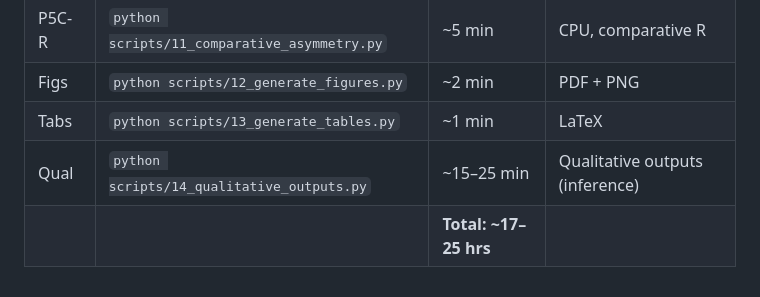
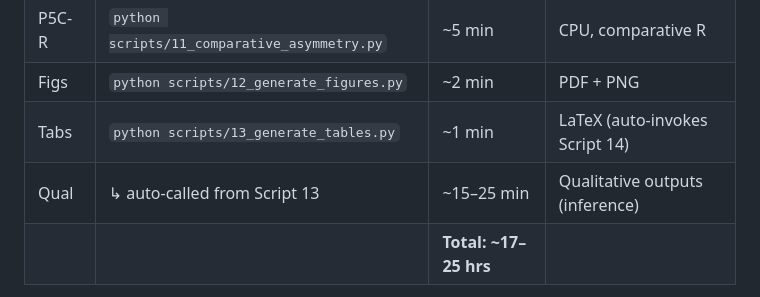
Before and after one commit to DevDaring/Hysteresis_Bias, a Markdown page: README.md, the part around the change. GitHub-like rendering.

Commit message:
docs: note script 14 is auto-invoked from script 13

```diff
--- a/README.md
+++ b/README.md
@@ -283,8 +283,8 @@ Method-Independence of the Bias Hysteresis Principle — confirming R > 1 across
 | P5C | `python scripts/10_parallel_comparatives.py` | ~6–9.5 hrs | Methods seq, 6 models parallel |
 | P5C-R | `python scripts/11_comparative_asymmetry.py` | ~5 min | CPU, comparative R |
 | Figs | `python scripts/12_generate_figures.py` | ~2 min | PDF + PNG |
-| Tabs | `python scripts/13_generate_tables.py` | ~1 min | LaTeX |
-| Qual | `python scripts/14_qualitative_outputs.py` | ~15–25 min | Qualitative outputs (inference) |
+| Tabs | `python scripts/13_generate_tables.py` | ~1 min | LaTeX (auto-invokes Script 14) |
+| Qual | ↳ auto-called from Script 13 | ~15–25 min | Qualitative outputs (inference) |
 | | | **Total: ~17–25 hrs** | |
 
 **Or simply:** `python run_full_pipeline.py`
```
Also changed, not shown: Execution_Progress.md (+1 -1 lines).
